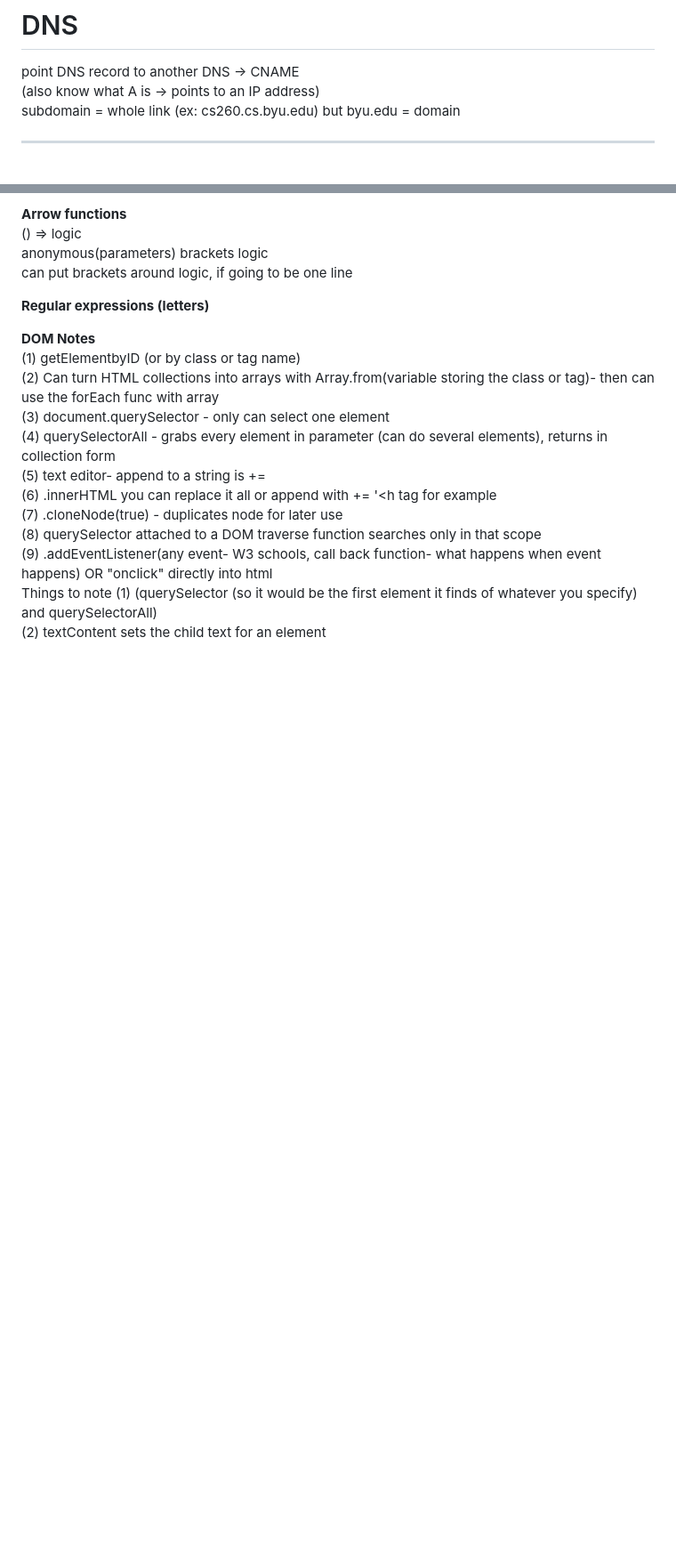
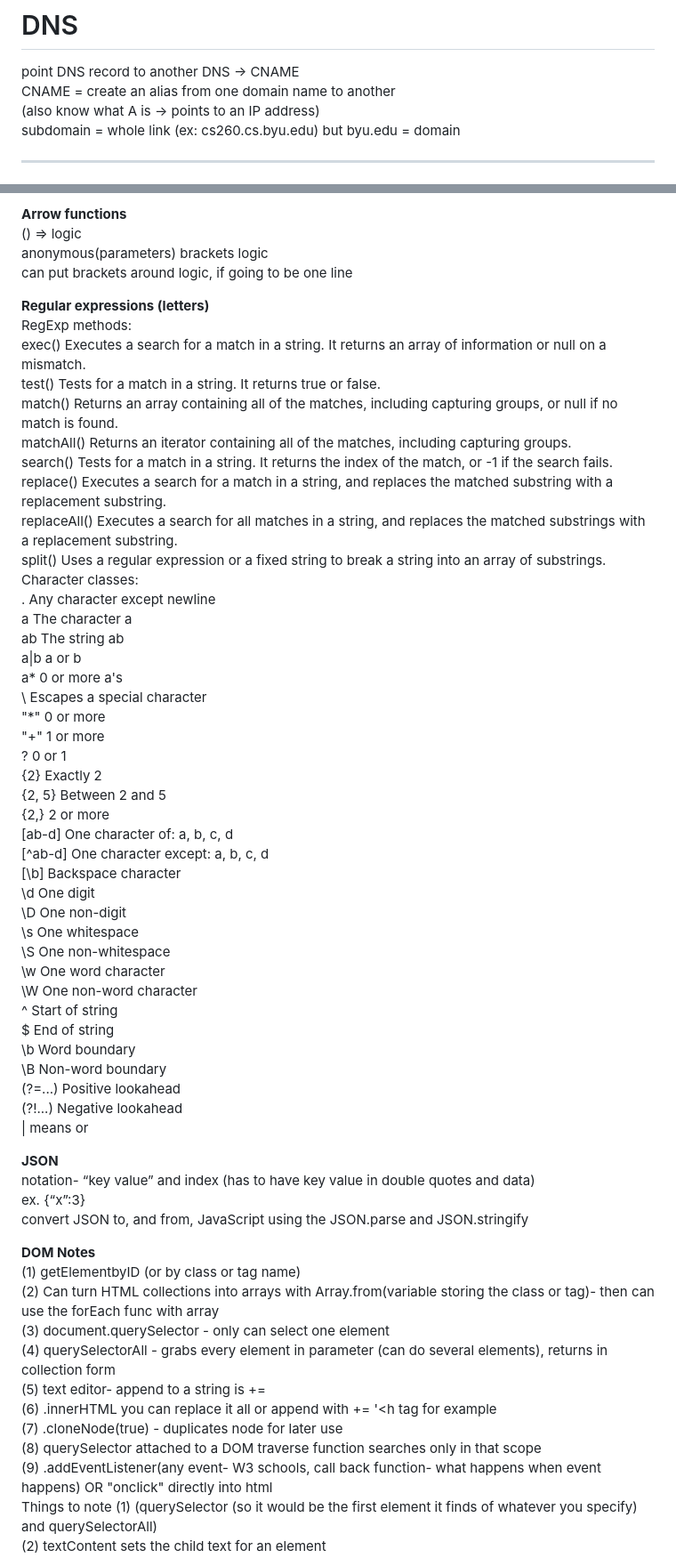
Before and after one commit to ch843/startup, a Markdown page: README.md, 2 parts joined by grey strips. Shown at 89% size. Rendered like a GitHub page; blank space fills up the shorter version.

Commit message:
Finished notes for midterm 1

```diff
--- a/README.md
+++ b/README.md
@@ -20,6 +20,7 @@ color: #DEAB51<br/>
 
 <h1>DNS</h1>
 point DNS record to another DNS → CNAME<br/>
+CNAME =  create an alias from one domain name to another <br/>
 (also know what A is → points to an IP address)<br/>
 subdomain = whole link (ex: cs260.cs.byu.edu) but byu.edu = domain<br/>
 
@@ -144,7 +164,50 @@ flex: 1; = flex-grow 1, flex-shrink 1, flex-basis 0<br/>
   anonymous(parameters) brackets logic<br/>
   can put brackets around logic, if going to be one line<br/>
 
-  <b>Regular expressions (letters)</b>
+  <b>Regular expressions (letters)</b><br/>
+  RegExp methods:<br/>
+  exec()	Executes a search for a match in a string. It returns an array of information or null on a mismatch.<br/>
+  test()	Tests for a match in a string. It returns true or false.<br/>
+  match()	Returns an array containing all of the matches, including capturing groups, or null if no match is found.<br/>
+  matchAll()	Returns an iterator containing all of the matches, including capturing groups.<br/>
+  search()	Tests for a match in a string. It returns the index of the match, or -1 if the search fails.<br/>
+  replace()	Executes a search for a match in a string, and replaces the matched substring with a replacement substring.<br/>
+  replaceAll()	Executes a search for all matches in a string, and replaces the matched substrings with a replacement substring.<br/>
+  split()	Uses a regular expression or a fixed string to break a string into an array of substrings.<br/>
+  Character classes:<br/>
+  .	Any character except newline<br/>
+  a	The character a<br/>
+  ab	The string ab<br/>
+  a|b	a or b<br/>
+  a*	0 or more a's<br/>
+  \	Escapes a special character<br/>
+  "*"	0 or more<br/>
+  "+"	1 or more<br/>
+  ?	0 or 1<br/>
+  {2}	Exactly 2<br/>
+  {2, 5}	Between 2 and 5<br/>
+  {2,}	2 or more<br/>
+  [ab-d]	One character of: a, b, c, d<br/>
+  [^ab-d]	One character except: a, b, c, d<br/>
+  [\b]	Backspace character<br/>
+  \d	One digit<br/>
+  \D	One non-digit<br/>
+  \s	One whitespace<br/>
+  \S	One non-whitespace<br/>
+  \w	One word character<br/>
+  \W	One non-word character<br/>
+  ^	Start of string<br/>
+  $	End of string<br/>
+  \b	Word boundary<br/>
+  \B	Non-word boundary<br/>
+  (?=...)	Positive lookahead<br/>
+  (?!...)	Negative lookahead<br/>
+  | means or<br/>
+
+  <b>JSON</b><br/>
+  notation- “key value” and index (has to have key value in double quotes and data)<br/>
+  ex. {“x”:3}<br/>
+   convert JSON to, and from, JavaScript using the JSON.parse and JSON.stringify<br/>
 
 <b>DOM Notes</b><br/>
   (1) getElementbyID (or by class or tag name)<br/>
```
Also changed, not shown: other parts of README.md (+20 -6 lines).
